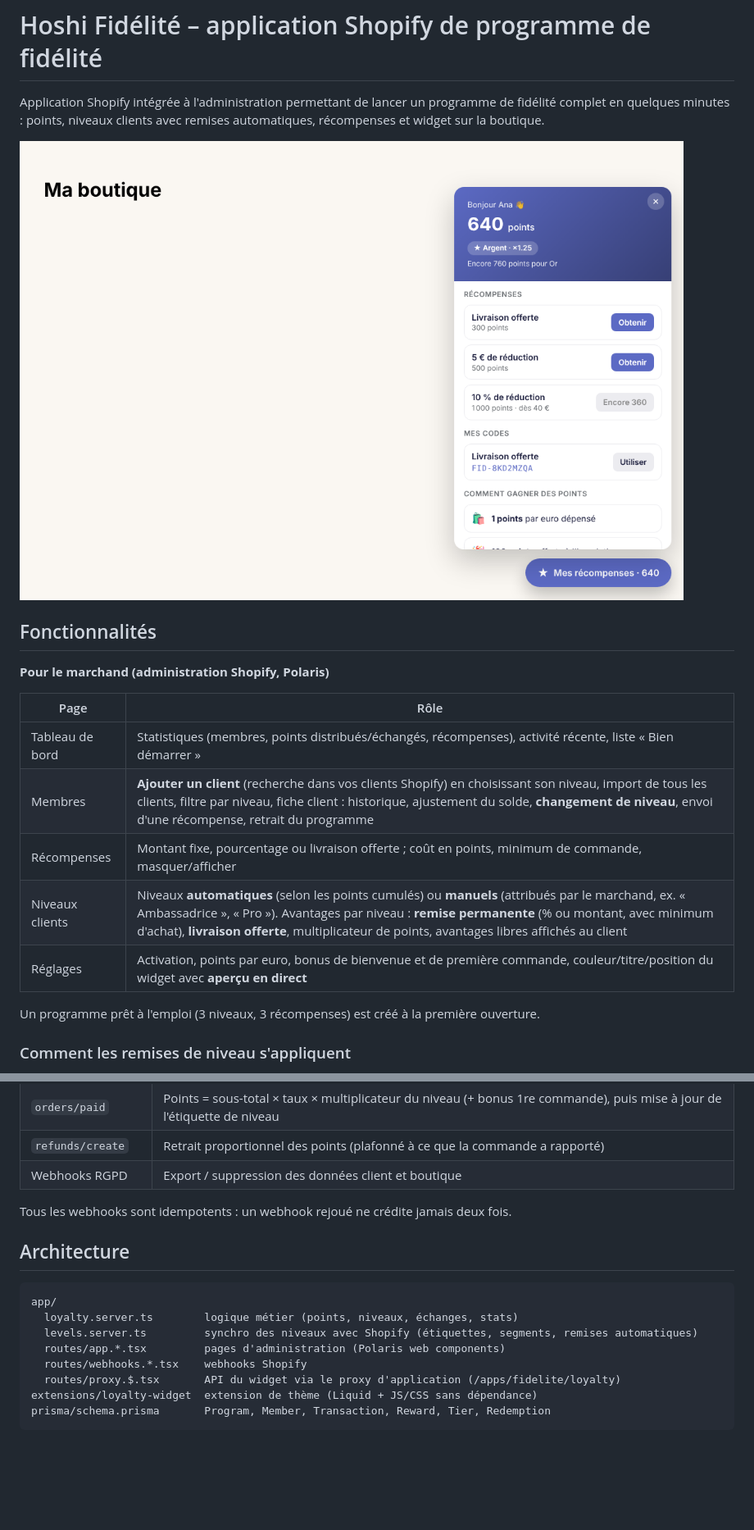
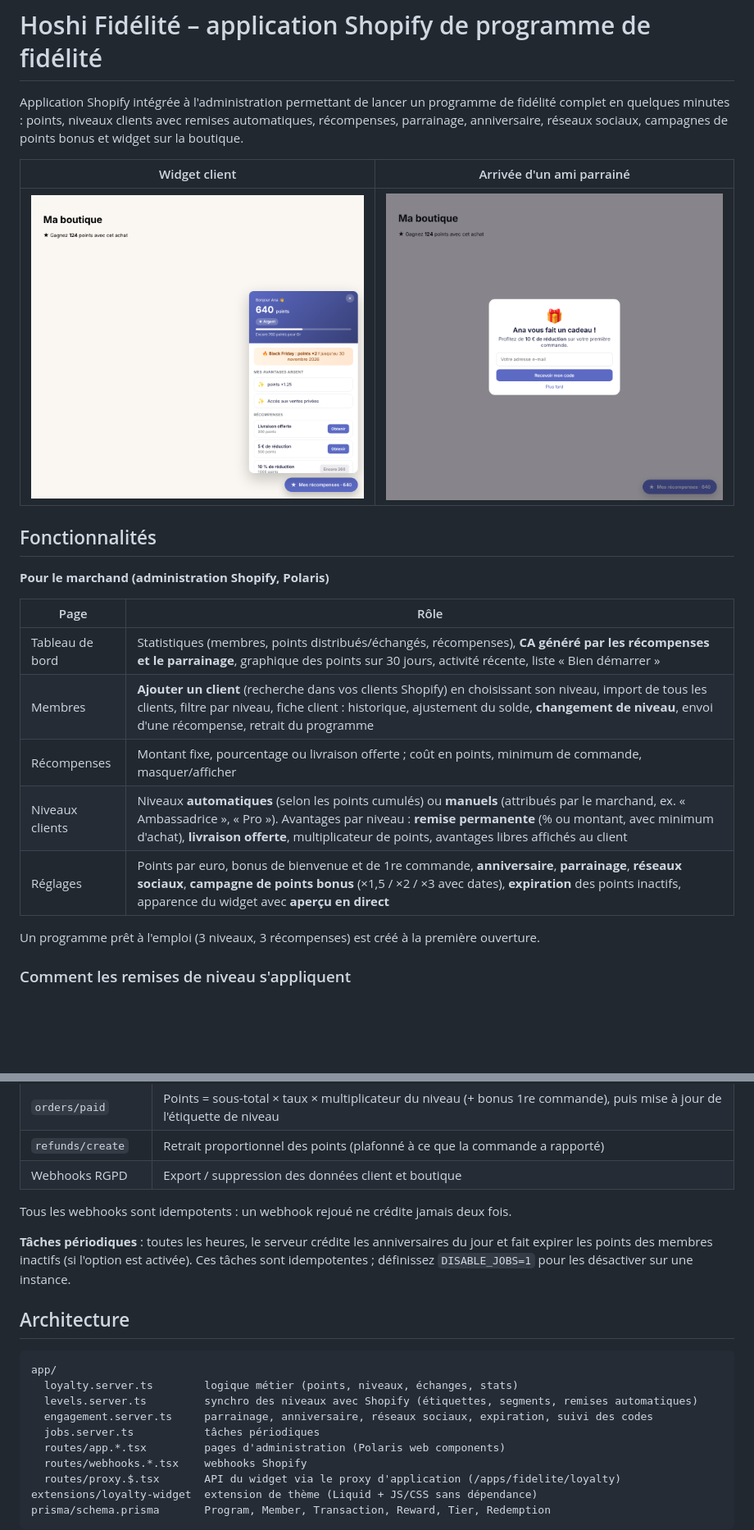
Before and after one commit to hoshi-technologies/hoshi-technologies.github.io, a Markdown page: shopify-loyalty/README.md, 2 parts joined by grey strips. Shown at 82% size. Rendered like a GitHub page; pictures changed too: shopify-loyalty/docs/parrainage.png (added), shopify-loyalty/docs/widget.png; blank space fills up the shorter version.

````diff
--- a/shopify-loyalty/README.md
+++ b/shopify-loyalty/README.md
@@ -2,9 +2,12 @@
 
 Application Shopify intégrée à l'administration permettant de lancer un
 programme de fidélité complet en quelques minutes : points, niveaux clients
-avec remises automatiques, récompenses et widget sur la boutique.
+avec remises automatiques, récompenses, parrainage, anniversaire, réseaux
+sociaux, campagnes de points bonus et widget sur la boutique.
 
-![Widget sur la boutique](docs/widget.png)
+| Widget client | Arrivée d'un ami parrainé |
+| --- | --- |
+| ![Widget sur la boutique](docs/widget.png) | ![Fenêtre de parrainage](docs/parrainage.png) |
 
 ## Fonctionnalités
 
@@ -12,11 +15,11 @@ avec remises automatiques, récompenses et widget sur la boutique.
 
 | Page | Rôle |
 | --- | --- |
-| Tableau de bord | Statistiques (membres, points distribués/échangés, récompenses), activité récente, liste « Bien démarrer » |
+| Tableau de bord | Statistiques (membres, points distribués/échangés, récompenses), **CA généré par les récompenses et le parrainage**, graphique des points sur 30 jours, activité récente, liste « Bien démarrer » |
 | Membres | **Ajouter un client** (recherche dans vos clients Shopify) en choisissant son niveau, import de tous les clients, filtre par niveau, fiche client : historique, ajustement du solde, **changement de niveau**, envoi d'une récompense, retrait du programme |
 | Récompenses | Montant fixe, pourcentage ou livraison offerte ; coût en points, minimum de commande, masquer/afficher |
 | Niveaux clients | Niveaux **automatiques** (selon les points cumulés) ou **manuels** (attribués par le marchand, ex. « Ambassadrice », « Pro »). Avantages par niveau : **remise permanente** (% ou montant, avec minimum d'achat), **livraison offerte**, multiplicateur de points, avantages libres affichés au client |
-| Réglages | Activation, points par euro, bonus de bienvenue et de première commande, couleur/titre/position du widget avec **aperçu en direct** |
+| Réglages | Points par euro, bonus de bienvenue et de 1re commande, **anniversaire**, **parrainage**, **réseaux sociaux**, **campagne de points bonus** (×1,5 / ×2 / ×3 avec dates), **expiration** des points inactifs, apparence du widget avec **aperçu en direct** |
 
 Un programme prêt à l'emploi (3 niveaux, 3 récompenses) est créé à la première ouverture.
 
@@ -50,12 +66,18 @@ page Niveaux recrée tout en cas de modification manuelle.
 
 Tous les webhooks sont idempotents : un webhook rejoué ne crédite jamais deux fois.
 
+**Tâches périodiques** : toutes les heures, le serveur crédite les anniversaires du jour
+et fait expirer les points des membres inactifs (si l'option est activée). Ces tâches sont
+idempotentes ; définissez `DISABLE_JOBS=1` pour les désactiver sur une instance.
+
 ## Architecture
 
 ```
 app/
   loyalty.server.ts        logique métier (points, niveaux, échanges, stats)
   levels.server.ts         synchro des niveaux avec Shopify (étiquettes, segments, remises automatiques)
+  engagement.server.ts     parrainage, anniversaire, réseaux sociaux, expiration, suivi des codes
+  jobs.server.ts           tâches périodiques
   routes/app.*.tsx         pages d'administration (Polaris web components)
   routes/webhooks.*.tsx    webhooks Shopify
   routes/proxy.$.tsx       API du widget via le proxy d'application (/apps/fidelite/loyalty)
````
Also changed, not shown: other parts of shopify-loyalty/README.md (+13 -0 lines), 17 other files.
